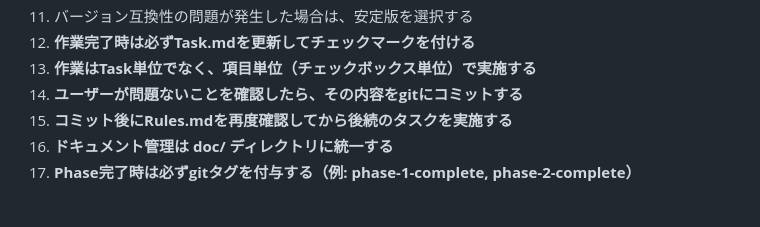
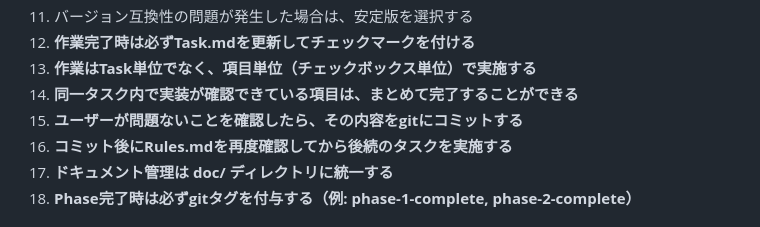
Before and after one commit to Mooan/amazonq-game-challange, a Markdown page: doc/Rules.md, the part around the change. Drawn GitHub-style.

```diff
--- a/doc/Rules.md
+++ b/doc/Rules.md
@@ -15,7 +15,8 @@
 11. バージョン互換性の問題が発生した場合は、安定版を選択する
 12. **作業完了時は必ずTask.mdを更新してチェックマークを付ける**
 13. **作業はTask単位でなく、項目単位（チェックボックス単位）で実施する**
-14. **ユーザーが問題ないことを確認したら、その内容をgitにコミットする**
+14. **同一タスク内で実装が確認できている項目は、まとめて完了することができる**
+15. **ユーザーが問題ないことを確認したら、その内容をgitにコミットする**
 15. **コミット後にRules.mdを再度確認してから後続のタスクを実施する**
 16. **ドキュメント管理は doc/ ディレクトリに統一する**
 17. **Phase完了時は必ずgitタグを付与する（例: phase-1-complete, phase-2-complete）**
```
Also changed, not shown: doc/Task.md (+4 -4 lines).
